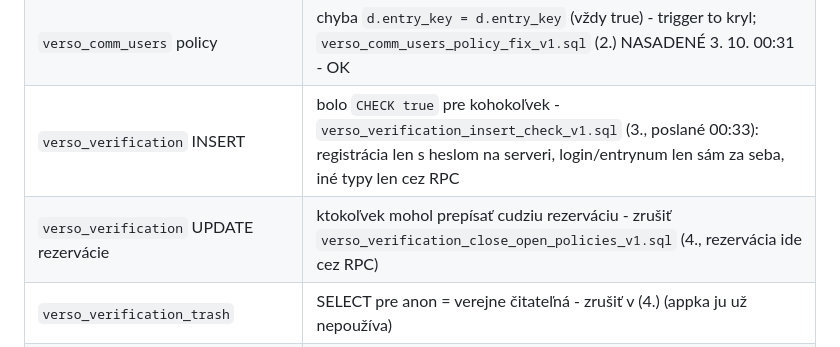
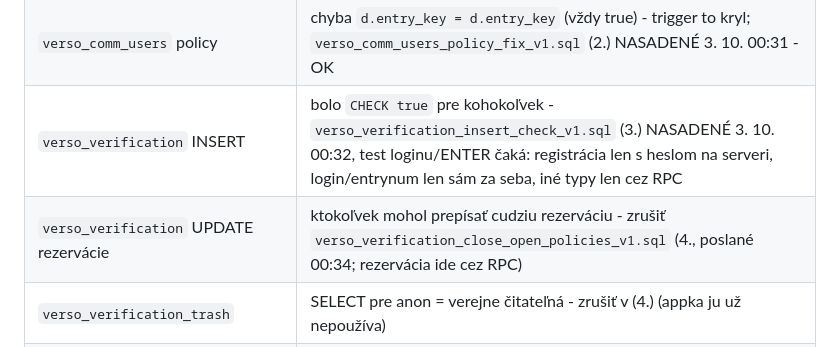
Before and after one commit to Versoproject/0, a Markdown page: VERSO-BACKLOG.md, the part around the change. Rendered like a GitHub page.

Commit message:
Audit: verification_insert_check_v1 deployed
Co-Authored-By: Claude Opus 5.5 <noreply@anthropic.com>
Claude-Session: https://claude.ai/code/session_01AxwkqztgtvkvYKcJW1kk2d

```diff
--- a/VERSO-BACKLOG.md
+++ b/VERSO-BACKLOG.md
@@ -477,8 +477,8 @@ Každá tabuľka, do ktorej appka zapisuje, musí na serveri overiť, že zapisu
 | `verso_entries.comm_setup` | presunúť do vlastnej chránenej tabuľky `verso_comm_setup` - návrh |
 | `verso_consents` | OK (dump 3. 10.): INSERT len za seba (trigger prepíše username = prihlásený), člen USER/COMMUNICATION alebo owner podľa záznamu; UPDATE/DELETE nie je |
 | `verso_comm_users` policy | chyba `d.entry_key = d.entry_key` (vždy true) - trigger to kryl; `verso_comm_users_policy_fix_v1.sql` (2.) NASADENÉ 3. 10. 00:31 - OK |
-| `verso_verification` INSERT | bolo `CHECK true` pre kohokoľvek - `verso_verification_insert_check_v1.sql` (3., poslané 00:33): registrácia len s heslom na serveri, login/entrynum len sám za seba, iné typy len cez RPC |
-| `verso_verification` UPDATE rezervácie | ktokoľvek mohol prepísať cudziu rezerváciu - zrušiť `verso_verification_close_open_policies_v1.sql` (4., rezervácia ide cez RPC) |
+| `verso_verification` INSERT | bolo `CHECK true` pre kohokoľvek - `verso_verification_insert_check_v1.sql` (3.) NASADENÉ 3. 10. 00:32, test loginu/ENTER čaká: registrácia len s heslom na serveri, login/entrynum len sám za seba, iné typy len cez RPC |
+| `verso_verification` UPDATE rezervácie | ktokoľvek mohol prepísať cudziu rezerváciu - zrušiť `verso_verification_close_open_policies_v1.sql` (4., poslané 00:34; rezervácia ide cez RPC) |
 | `verso_verification_trash` | SELECT pre anon = verejne čitateľná - zrušiť v (4.) (appka ju už nepoužíva) |
 | všetky tabuľky | TRUNCATE/TRIGGER/REFERENCES pre anon - `verso_revoke_truncate_v1.sql` (1.) NASADENÉ 3. 10. 00:30 - OK |
 | `verso_audit_log` | INSERT `true` (aj pred loginom) - ďalší krok |
```
